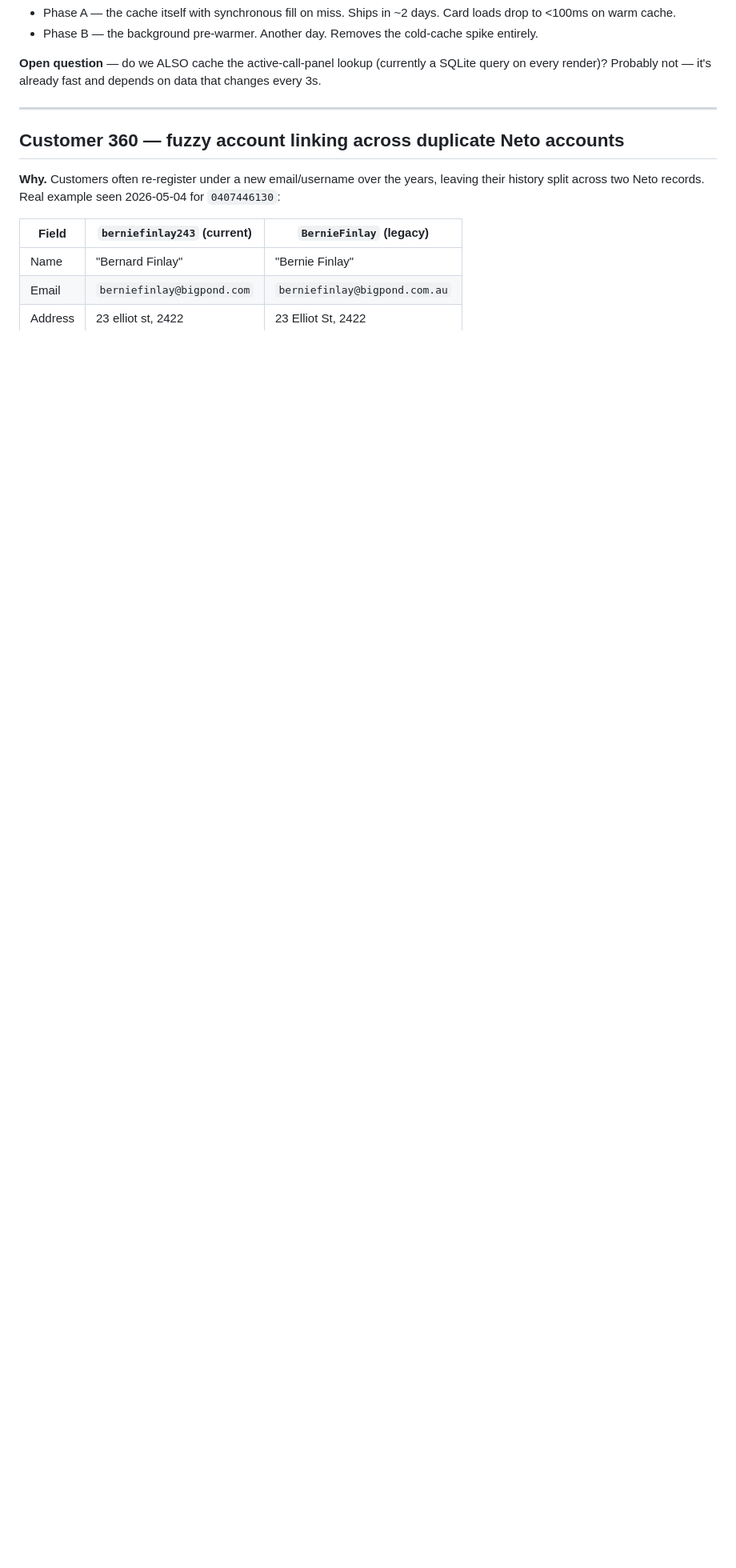
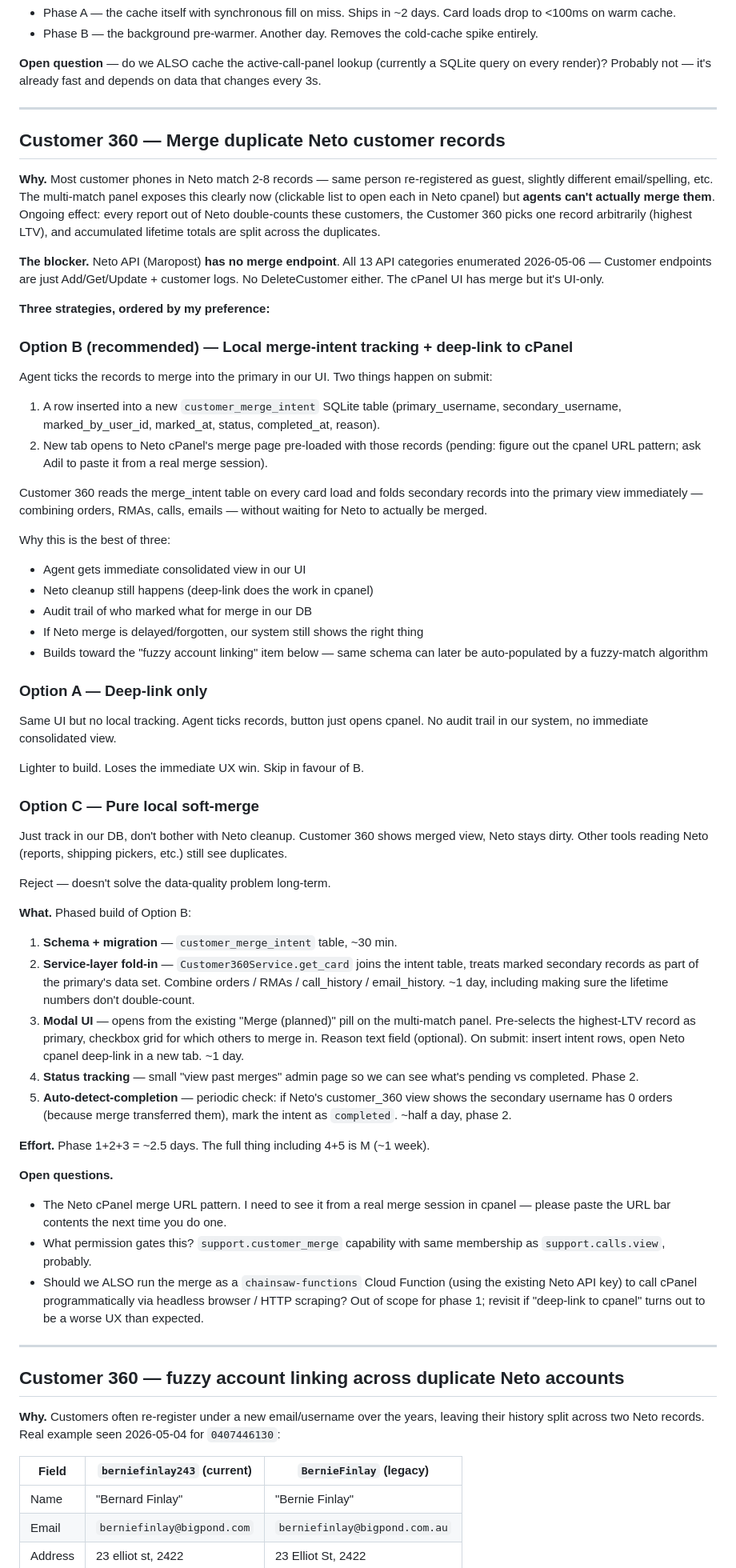
Before and after one commit to adillraza/chainsaw-ops, a Markdown page: BACKLOG.md, the part around the change. Shown at 80% size. GitHub-like rendering; blank space fills up the shorter version.

Commit message:
Backlog: Customer 360 merge with phased Option B (local intent + cpanel deep-link)

```diff
--- a/BACKLOG.md
+++ b/BACKLOG.md
@@ -230,6 +230,101 @@ cache only covers the BQ-derived parts.
 **Open question** — do we ALSO cache the active-call-panel lookup
 (currently a SQLite query on every render)? Probably not — it's
 already fast and depends on data that changes every 3s.
+
+---
+
+## Customer 360 — Merge duplicate Neto customer records
+
+**Why.** Most customer phones in Neto match 2-8 records — same person
+re-registered as guest, slightly different email/spelling, etc. The
+multi-match panel exposes this clearly now (clickable list to open
+each in Neto cpanel) but **agents can't actually merge them**.
+Ongoing effect: every report out of Neto double-counts these
+customers, the Customer 360 picks one record arbitrarily (highest
+LTV), and accumulated lifetime totals are split across the duplicates.
+
+**The blocker.** Neto API (Maropost) **has no merge endpoint**. All
+13 API categories enumerated 2026-05-06 — Customer endpoints are
+just Add/Get/Update + customer logs. No DeleteCustomer either. The
+cPanel UI has merge but it's UI-only.
+
+**Three strategies, ordered by my preference:**
+
+### Option B (recommended) — Local merge-intent tracking + deep-link to cPanel
+
+Agent ticks the records to merge into the primary in our UI. Two
+things happen on submit:
+1. A row inserted into a new `customer_merge_intent` SQLite table
+   (primary_username, secondary_username, marked_by_user_id,
+   marked_at, status, completed_at, reason).
+2. New tab opens to Neto cPanel's merge page pre-loaded with those
+   records (pending: figure out the cpanel URL pattern; ask Adil
+   to paste it from a real merge session).
+
+Customer 360 reads the merge_intent table on every card load and
+folds secondary records into the primary view immediately —
+combining orders, RMAs, calls, emails — without waiting for Neto
+to actually be merged.
+
+Why this is the best of three:
+- Agent gets immediate consolidated view in our UI
+- Neto cleanup still happens (deep-link does the work in cpanel)
+- Audit trail of who marked what for merge in our DB
+- If Neto merge is delayed/forgotten, our system still shows the
+  right thing
+- Builds toward the "fuzzy account linking" item below — same
+  schema can later be auto-populated by a fuzzy-match algorithm
+
+### Option A — Deep-link only
+
+Same UI but no local tracking. Agent ticks records, button just
+opens cpanel. No audit trail in our system, no immediate
+consolidated view.
+
+Lighter to build. Loses the immediate UX win. Skip in favour of B.
+
+### Option C — Pure local soft-merge
+
+Just track in our DB, don't bother with Neto cleanup. Customer 360
+shows merged view, Neto stays dirty. Other tools reading Neto
+(reports, shipping pickers, etc.) still see duplicates.
+
+Reject — doesn't solve the data-quality problem long-term.
+
+**What.** Phased build of Option B:
+
+1. **Schema + migration** — `customer_merge_intent` table, ~30 min.
+2. **Service-layer fold-in** — `Customer360Service.get_card` joins
+   the intent table, treats marked secondary records as part of
+   the primary's data set. Combine orders / RMAs / call_history /
+   email_history. ~1 day, including making sure the lifetime
+   numbers don't double-count.
+3. **Modal UI** — opens from the existing "Merge (planned)" pill on
+   the multi-match panel. Pre-selects the highest-LTV record as
+   primary, checkbox grid for which others to merge in. Reason
+   text field (optional). On submit: insert intent rows, open
+   Neto cpanel deep-link in a new tab. ~1 day.
+4. **Status tracking** — small "view past merges" admin page so we
+   can see what's pending vs completed. Phase 2.
+5. **Auto-detect-completion** — periodic check: if Neto's
+   customer_360 view shows the secondary username has 0 orders
+   (because merge transferred them), mark the intent as
+   `completed`. ~half a day, phase 2.
+
+**Effort.** Phase 1+2+3 = ~2.5 days. The full thing including 4+5
+is M (~1 week).
+
+**Open questions.**
+- The Neto cPanel merge URL pattern. I need to see it from a real
+  merge session in cpanel — please paste the URL bar contents the
+  next time you do one.
+- What permission gates this? `support.customer_merge` capability
+  with same membership as `support.calls.view`, probably.
+- Should we ALSO run the merge as a `chainsaw-functions` Cloud
+  Function (using the existing Neto API key) to call cPanel
+  programmatically via headless browser / HTTP scraping? Out of
+  scope for phase 1; revisit if "deep-link to cpanel" turns out to
+  be a worse UX than expected.
 
 ---
 
```
